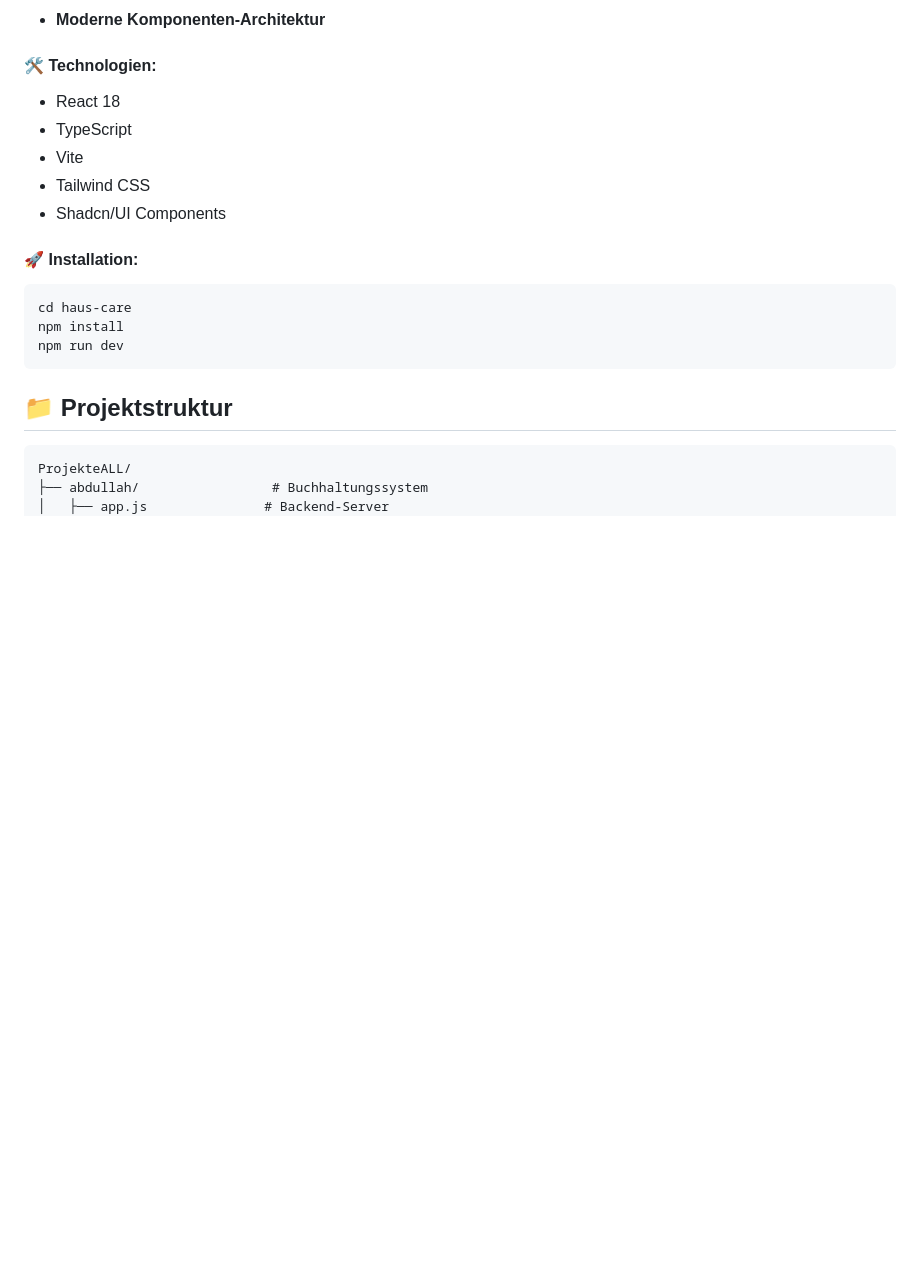
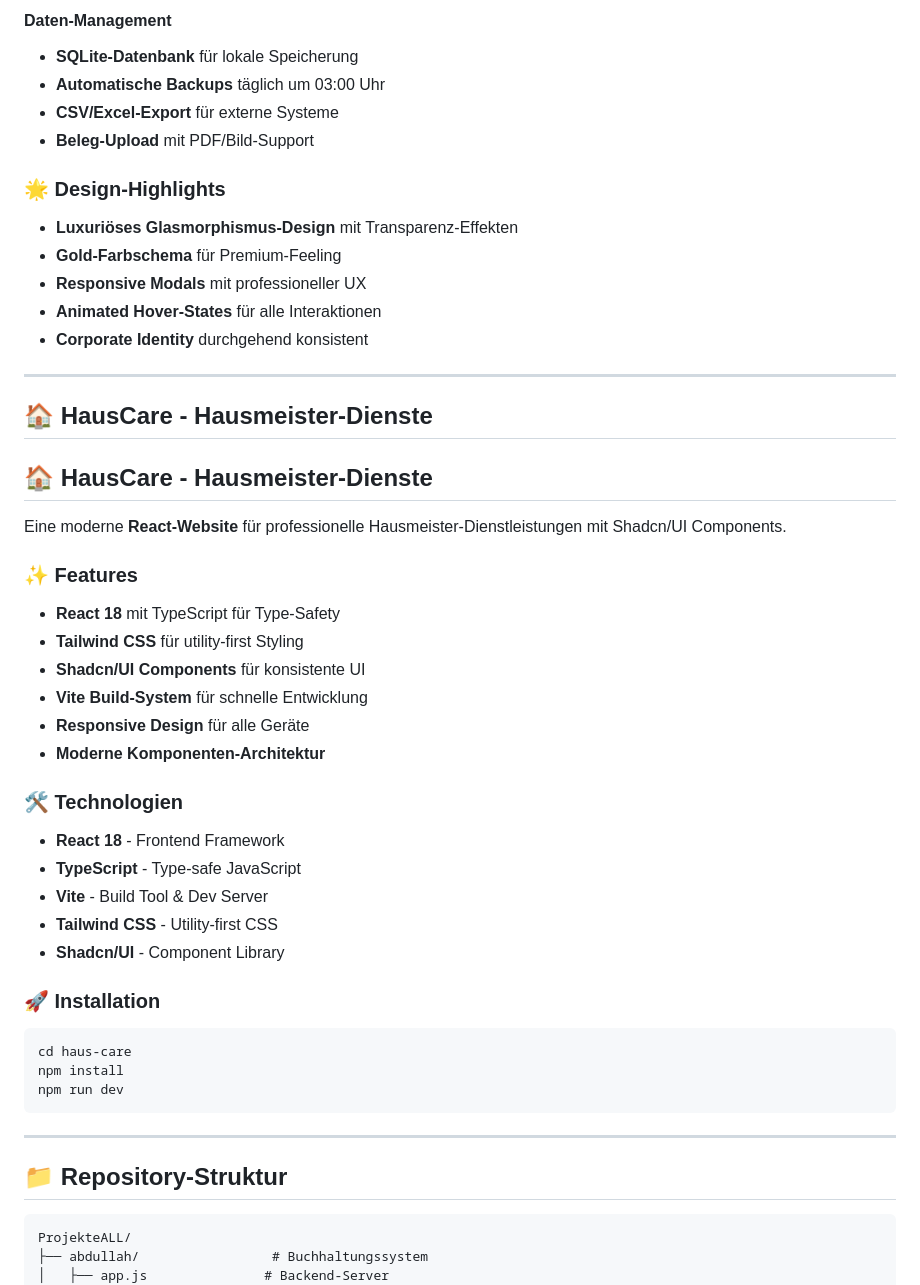
Before and after one commit to bayrakf/ProjekteALL, a Markdown page: README.md, the part around one of its changes. Drawn GitHub-style; blank space fills up the shorter version.

````diff
--- a/README.md
+++ b/README.md
@@ -49,20 +136,49 @@ Eine moderne Website für Hausmeister-Dienstleistungen mit:
+#### Daten-Management
+- **SQLite-Datenbank** für lokale Speicherung
+- **Automatische Backups** täglich um 03:00 Uhr
+- **CSV/Excel-Export** für externe Systeme
+- **Beleg-Upload** mit PDF/Bild-Support
+
+### 🌟 Design-Highlights
+
+- **Luxuriöses Glasmorphismus-Design** mit Transparenz-Effekten
+- **Gold-Farbschema** für Premium-Feeling
+- **Responsive Modals** mit professioneller UX
+- **Animated Hover-States** für alle Interaktionen
+- **Corporate Identity** durchgehend konsistent
+
+---
+
+## 🏠 HausCare - Hausmeister-Dienste
+## 🏠 HausCare - Hausmeister-Dienste
+
+Eine moderne **React-Website** für professionelle Hausmeister-Dienstleistungen mit Shadcn/UI Components.
+
+### ✨ Features
+- **React 18** mit TypeScript für Type-Safety
+- **Tailwind CSS** für utility-first Styling
+- **Shadcn/UI Components** für konsistente UI
+- **Vite Build-System** für schnelle Entwicklung
+- **Responsive Design** für alle Geräte
 - **Moderne Komponenten-Architektur**
 
-#### 🛠️ Technologien:
-- React 18
-- TypeScript
-- Vite
-- Tailwind CSS
-- Shadcn/UI Components
+### 🛠️ Technologien
+- **React 18** - Frontend Framework
+- **TypeScript** - Type-safe JavaScript
+- **Vite** - Build Tool & Dev Server
+- **Tailwind CSS** - Utility-first CSS
+- **Shadcn/UI** - Component Library
 
-#### 🚀 Installation:
+### 🚀 Installation
 ```bash
 cd haus-care
 npm install
 npm run dev
 ```
 
-## 📁 Projektstruktur
+---
+
+## 📁 Repository-Struktur
 
 ```
 ProjekteALL/
````
Also changed, not shown: other parts of README.md (+136 -49 lines).
